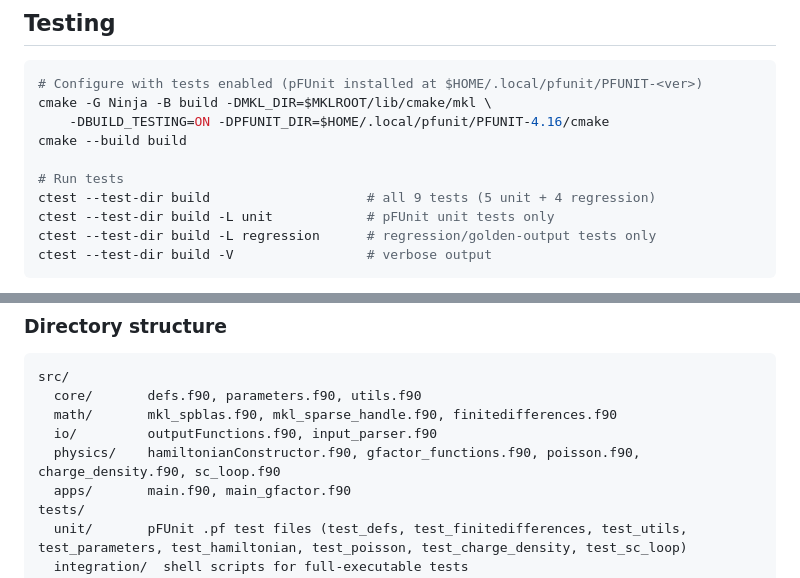
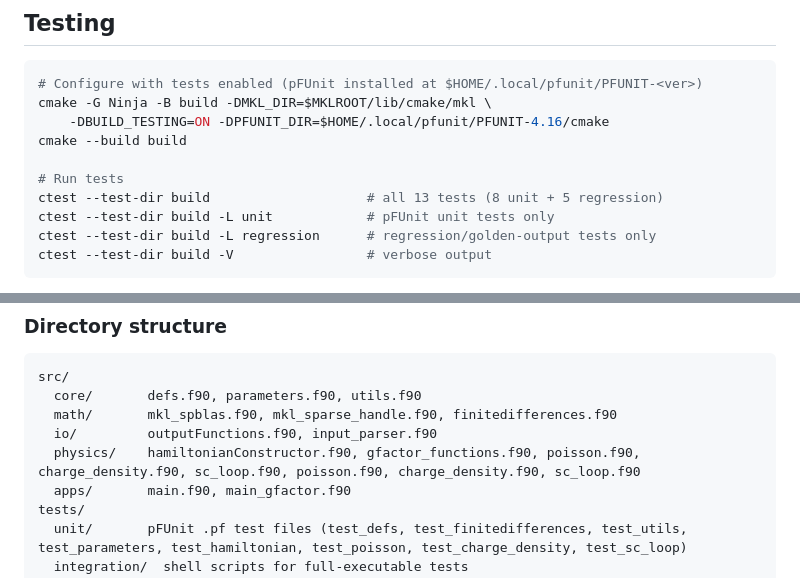
Before and after one commit to tiagocampo/8bandkp-fdm, a Markdown page: CLAUDE.md, 2 parts joined by grey strips. Rendered like a GitHub page.

```diff
--- a/CLAUDE.md
+++ b/CLAUDE.md
@@ -40,7 +40,7 @@ cmake -G Ninja -B build -DMKL_DIR=$MKLROOT/lib/cmake/mkl \
 cmake --build build
 
 # Run tests
-ctest --test-dir build                    # all 9 tests (5 unit + 4 regression)
+ctest --test-dir build                    # all 13 tests (8 unit + 5 regression)
 ctest --test-dir build -L unit            # pFUnit unit tests only
 ctest --test-dir build -L regression      # regression/golden-output tests only
 ctest --test-dir build -V                 # verbose output
@@ -68,7 +68,7 @@ src/
   core/       defs.f90, parameters.f90, utils.f90
   math/       mkl_spblas.f90, mkl_sparse_handle.f90, finitedifferences.f90
   io/         outputFunctions.f90, input_parser.f90
-  physics/    hamiltonianConstructor.f90, gfactor_functions.f90, poisson.f90, charge_density.f90, sc_loop.f90
+  physics/    hamiltonianConstructor.f90, gfactor_functions.f90, poisson.f90, charge_density.f90, sc_loop.f90, poisson.f90, charge_density.f90, sc_loop.f90
   apps/       main.f90, main_gfactor.f90
 tests/
   unit/       pFUnit .pf test files (test_defs, test_finitedifferences, test_utils, test_parameters, test_hamiltonian, test_poisson, test_charge_density, test_sc_loop)
```
Also changed, not shown: docs/plans/2026-03-30-sc-validation-report.md (added, +243 -0 lines).
